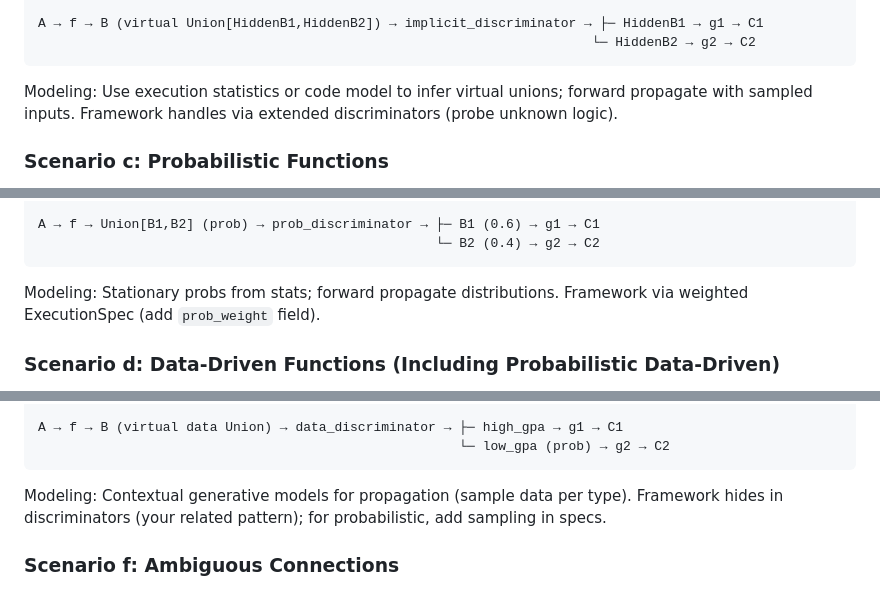
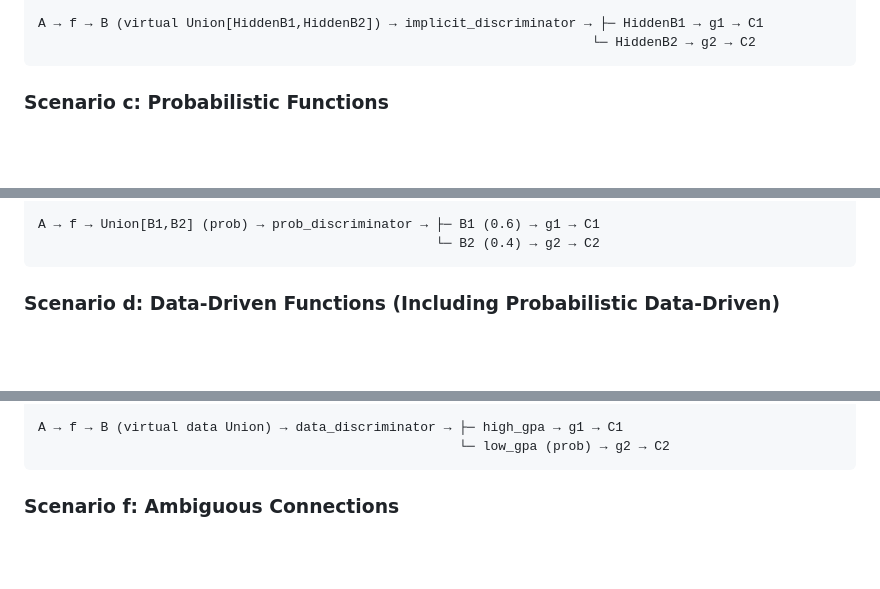
Before and after one commit to furlat/Abstractions, a Markdown page: docs/weak_compositions/weak_compositions_grok.md, 3 parts joined by grey strips. Rendered like a GitHub page; blank space fills up the shorter version.

````diff
--- a/docs/weak_compositions/weak_compositions_grok.md
+++ b/docs/weak_compositions/weak_compositions_grok.md
@@ -476,7 +510,6 @@ function implicit_discriminator(result: B) → ExecutionSpec:
 A → f → B (virtual Union[HiddenB1,HiddenB2]) → implicit_discriminator → ├─ HiddenB1 → g1 → C1
                                                                        └─ HiddenB2 → g2 → C2
 ```
-Modeling: Use execution statistics or code model to infer virtual unions; forward propagate with sampled inputs. Framework handles via extended discriminators (probe unknown logic).
 
 ### Scenario c: Probabilistic Functions
 Functions with probabilistic outputs (e.g., random union branch), modeled as weighted unions. Multi-routing via sampling in discriminators.
@@ -501,7 +534,6 @@ function prob_discriminator(result: Union[B1, B2]) → ExecutionSpec:
 A → f → Union[B1,B2] (prob) → prob_discriminator → ├─ B1 (0.6) → g1 → C1
                                                    └─ B2 (0.4) → g2 → C2
 ```
-Modeling: Stationary probs from stats; forward propagate distributions. Framework via weighted ExecutionSpec (add `prob_weight` field).
 
 ### Scenario d: Data-Driven Functions (Including Probabilistic Data-Driven)
 Functions branch on data attributes, possibly probabilistically (e.g., data-conditioned multinomial). Multi-routing via predicates in discriminators, modeled as virtual unions.
@@ -529,7 +561,6 @@ function data_discriminator(result: B) → ExecutionSpec:
 A → f → B (virtual data Union) → data_discriminator → ├─ high_gpa → g1 → C1
                                                       └─ low_gpa (prob) → g2 → C2
 ```
-Modeling: Contextual generative models for propagation (sample data per type). Framework hides in discriminators (your related pattern); for probabilistic, add sampling in specs.
 
 ### Scenario f: Ambiguous Connections
 Weak compositions with unresolved ambiguity (multiple paths for same type, non-exhaustive). Multi-routing as OR superposition, resolved by learned policy in discriminator.
````
Also changed, not shown: other parts of docs/weak_compositions/weak_compositions_grok.md (+37 -4 lines).
